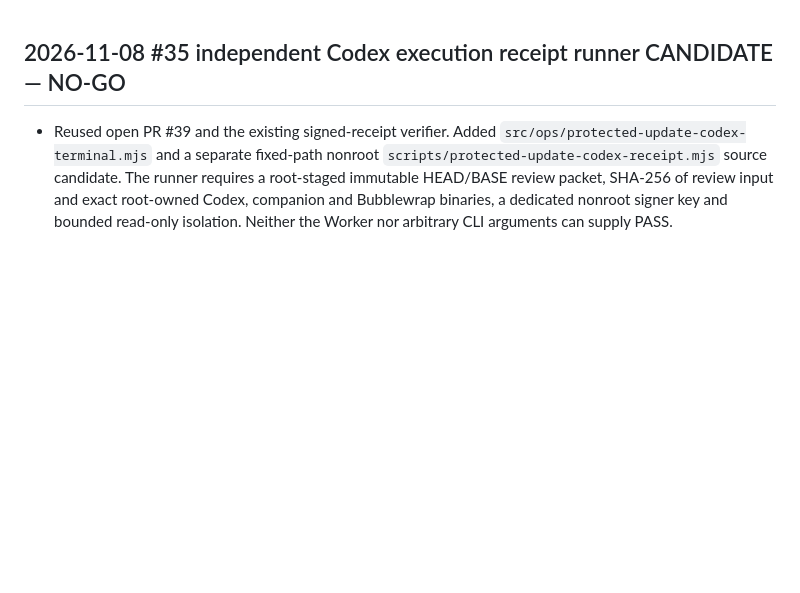
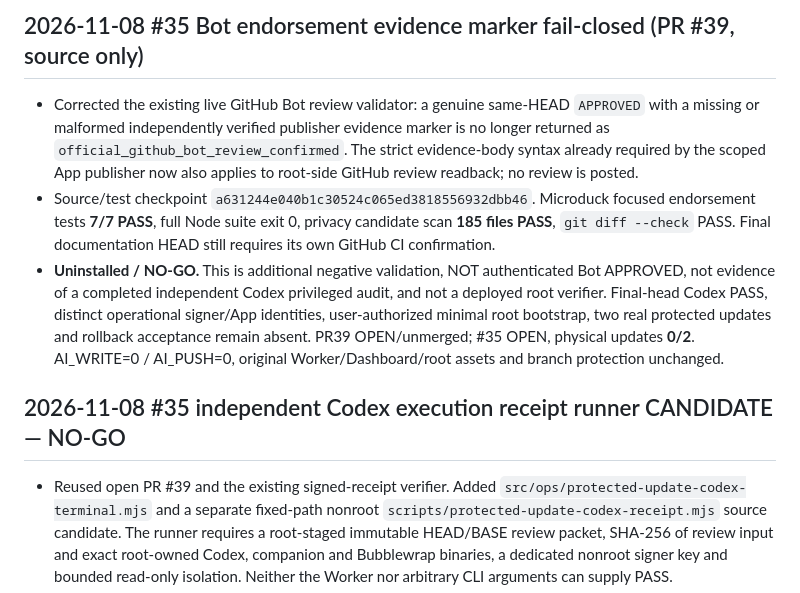
Before and after one commit to al-hub/mcp-dev-hub, a Markdown page: docs/STATUS.md, the part around the change. Drawn GitHub-style; blank space fills up the shorter version.

Commit message:
docs(#35): record evidence-bound reviewer readback and source-only gate

```diff
--- a/docs/STATUS.md
+++ b/docs/STATUS.md
@@ -1,3 +1,9 @@
+## 2026-11-08 #35 Bot endorsement evidence marker fail-closed (PR #39, source only)
+
+- Corrected the existing live GitHub Bot review validator: a genuine same-HEAD `APPROVED` with a missing or malformed independently verified publisher evidence marker is no longer returned as `official_github_bot_review_confirmed`. The strict evidence-body syntax already required by the scoped App publisher now also applies to root-side GitHub review readback; no review is posted.
+- Source/test checkpoint `a631244e040b1c30524c065ed3818556932dbb46`. Microduck focused endorsement tests **7/7 PASS**, full Node suite exit 0, privacy candidate scan **185 files PASS**, `git diff --check` PASS. Final documentation HEAD still requires its own GitHub CI confirmation.
+- **Uninstalled / NO-GO.** This is additional negative validation, NOT authenticated Bot APPROVED, not evidence of a completed independent Codex privileged audit, and not a deployed root verifier. Final-head Codex PASS, distinct operational signer/App identities, user-authorized minimal root bootstrap, two real protected updates and rollback acceptance remain absent. PR39 OPEN/unmerged; #35 OPEN, physical updates **0/2**. AI_WRITE=0 / AI_PUSH=0, original Worker/Dashboard/root assets and branch protection unchanged.
+
 ## 2026-11-08 #35 independent Codex execution receipt runner CANDIDATE — NO-GO
 
 - Reused open PR #39 and the existing signed-receipt verifier. Added
```
